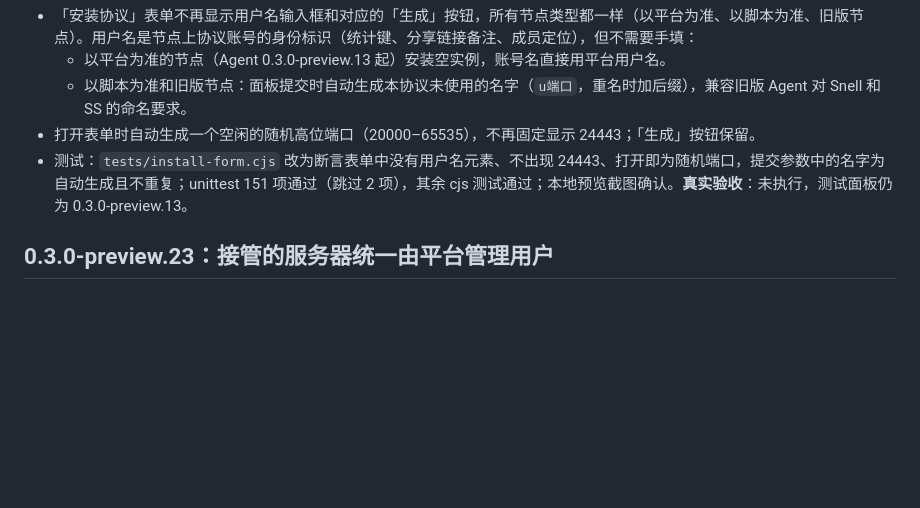
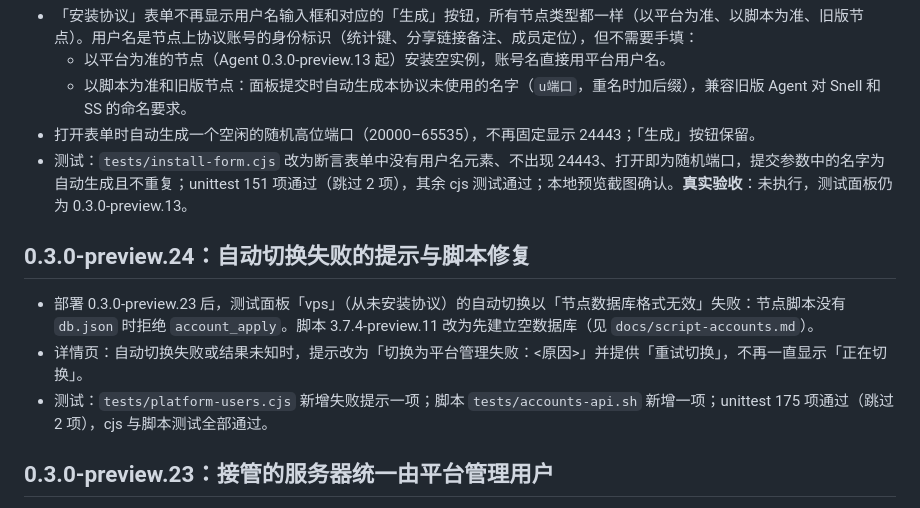
Before and after one commit to mozisen/surge, a Markdown page: platform/docs/platform-users.md, the part around the change. Rendered like a GitHub page; blank space fills up the shorter version.

Commit message:
docs: record panel 0.3.0-preview.24 switch failure fix
Co-Authored-By: Claude Opus 5.5 <noreply@anthropic.com>

```diff
--- a/platform/docs/platform-users.md
+++ b/platform/docs/platform-users.md
@@ -117,6 +117,12 @@ SQLite 升到 `user_version=2`，新增三张表：`platform_users`（平台用
 - 打开表单时自动生成一个空闲的随机高位端口（20000–65535），不再固定显示 24443；「生成」按钮保留。
 - 测试：`tests/install-form.cjs` 改为断言表单中没有用户名元素、不出现 24443、打开即为随机端口，提交参数中的名字为自动生成且不重复；unittest 151 项通过（跳过 2 项），其余 cjs 测试通过；本地预览截图确认。**真实验收**：未执行，测试面板仍为 0.3.0-preview.13。
 
+## 0.3.0-preview.24：自动切换失败的提示与脚本修复
+
+- 部署 0.3.0-preview.23 后，测试面板「vps」（从未安装协议）的自动切换以「节点数据库格式无效」失败：节点脚本没有 `db.json` 时拒绝 `account_apply`。脚本 3.7.4-preview.11 改为先建立空数据库（见 `docs/script-accounts.md`）。
+- 详情页：自动切换失败或结果未知时，提示改为「切换为平台管理失败：<原因>」并提供「重试切换」，不再一直显示「正在切换」。
+- 测试：`tests/platform-users.cjs` 新增失败提示一项；脚本 `tests/accounts-api.sh` 新增一项；unittest 175 项通过（跳过 2 项），cjs 与脚本测试全部通过。
+
 ## 0.3.0-preview.23：接管的服务器统一由平台管理用户
 
 - 已接管的服务器不再需要手动切换：面板在节点上报（以及监控扫描）时，为「已接管、在线、未维护、节点程序支持切换、仍为脚本管理且没有脚本用户、没有未完成任务」的节点自动排队切到平台管理；自动切换失败后 1 小时内不重试，审计记录注明「已接管服务器自动切到平台管理」。
```
